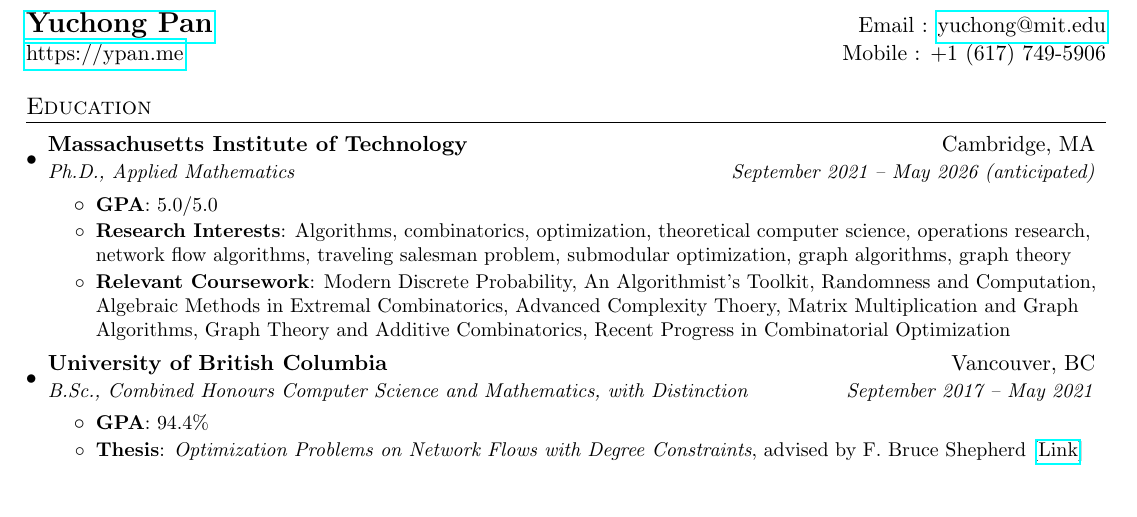
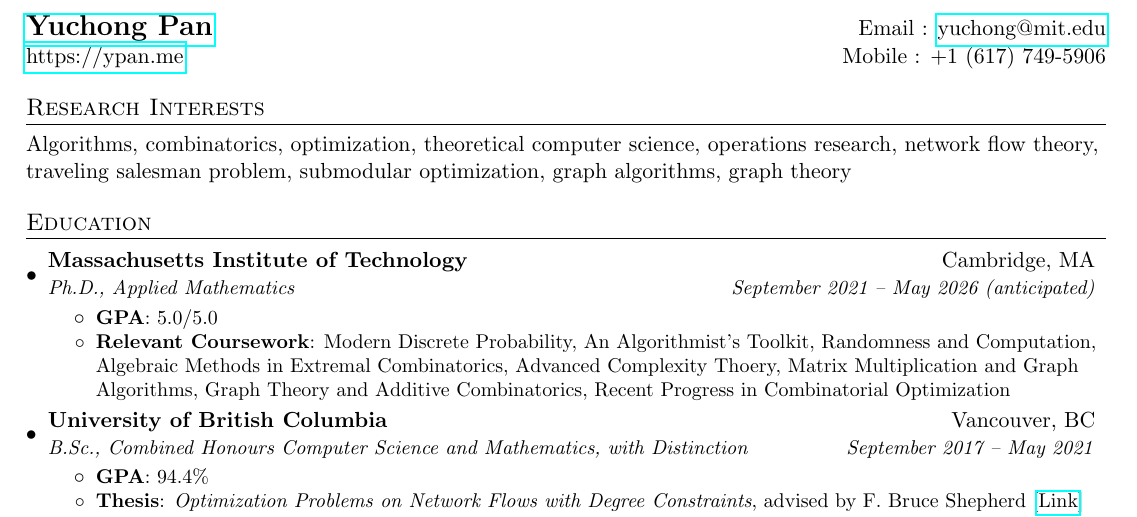
Before and after one commit to yuchong-pan/cv-google, a LaTeX CV (cv.tex): part of page 1 of 3, cut so that both start at the same text, the shorter picture padded with empty space. Compiled offline with pdfLaTeX.

Commit message:
Updated CV

```diff
--- a/cv.tex
+++ b/cv.tex
@@ -101,6 +101,10 @@
 \end{tabular*}
 
 
+%-----------RESEARCH INTERESTS--------
+\section{Research Interests}
+Algorithms, combinatorics, optimization, theoretical computer science, operations research, network flow theory, traveling salesman problem, submodular optimization, graph algorithms, graph theory
+
 %-----------EDUCATION-----------------
 \section{Education}
   \resumeSubHeadingListStart
@@ -109,8 +113,6 @@
       {Ph.D., Applied Mathematics}{September 2021 -- May 2026 (anticipated)}
       \resumeItemListStart
           \resumeItem{GPA}{5.0/5.0}
-          \resumeItem{Research Interests}
-            {Algorithms, combinatorics, optimization, theoretical computer science, operations research, network flow algorithms, traveling salesman problem, submodular optimization, graph algorithms, graph theory}
           \resumeItem{Relevant Coursework}{Modern Discrete Probability, An Algorithmist's Toolkit, Randomness and Computation, Algebraic Methods in Extremal Combinatorics, Advanced Complexity Thoery, Matrix Multiplication and Graph Algorithms, Graph Theory and Additive Combinatorics, Recent Progress in Combinatorial Optimization}
       \resumeItemListEnd
     \resumeSubheading
```
Also changed, not shown: cv.pdf.
